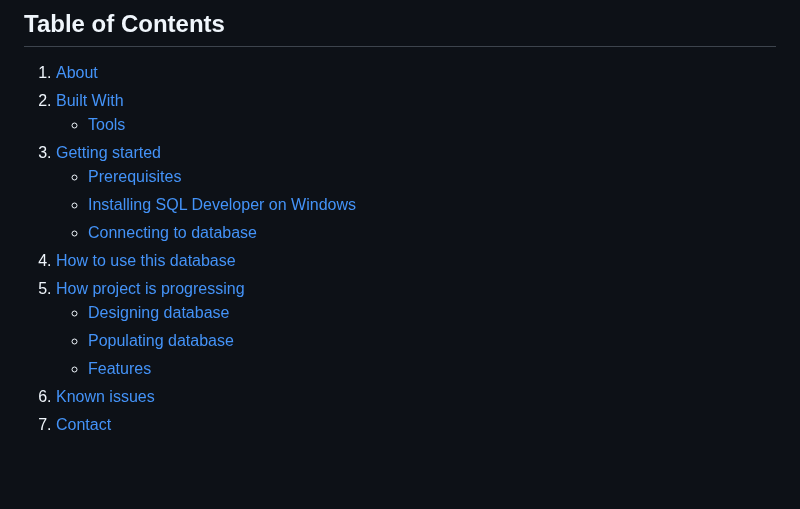
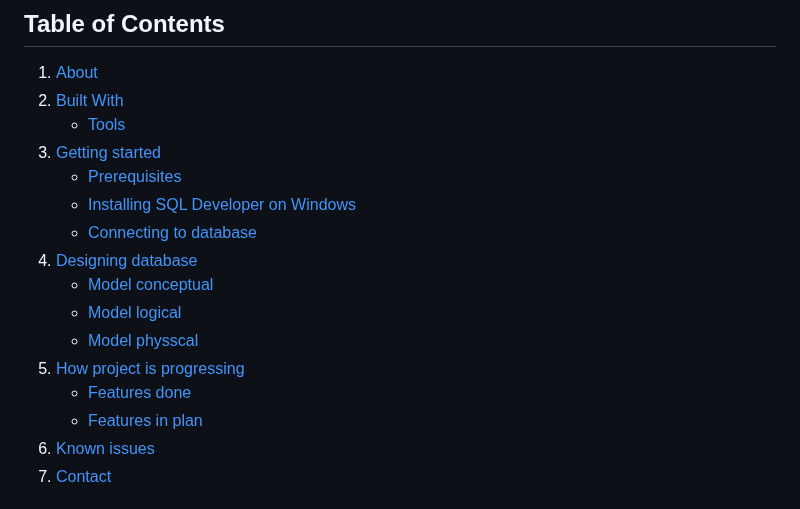
Before and after one commit to Martin8843/sql-pharmacy-project, a Markdown page: README.md, the part around the change. GitHub-like rendering; blank space fills up the shorter version.

```diff
--- a/README.md
+++ b/README.md
@@ -17,11 +17,13 @@
 	* [Prerequisites](https://github.com/Martin8843/Online_Pharmacy_Data_Base#prerequisites)
 	* [Installing SQL Developer on Windows](https://github.com/Martin8843/Online_Pharmacy_Data_Base#installing-sql-developer-on-windows)
 	* [Connecting to database](https://github.com/Martin8843/Online_Pharmacy_Data_Base#connecting-to-database)
-4. [How to use this database](https://github.com/Martin8843/Online_Pharmacy_Data_Base#how-to-use-this-database)
+4. [Designing database](https://github.com/Martin8843/Online_Pharmacy_Data_Base#designing-database)
+	* [Model conceptual](https://github.com/Martin8843/Online_Pharmacy_Data_Base#Model-conceptual)
+	* [Model logical](https://github.com/Martin8843/Online_Pharmacy_Data_Base#Model-logical)
+	* [Model physscal](https://github.com/Martin8843/Online_Pharmacy_Data_Base#Model-physical)
 5. [How project is progressing](https://github.com/Martin8843/Online_Pharmacy_Data_Base#how-project-is-progressing)
-	* [Designing database](https://github.com/Martin8843/Online_Pharmacy_Data_Base#designing-database)
-	* [Populating database](https://github.com/Martin8843/Online_Pharmacy_Data_Base#populating-database)
-	* [Features ](https://github.com/Martin8843/Online_Pharmacy_Data_Basee#features)
+	* [Features done](https://github.com/Martin8843/Online_Pharmacy_Data_Basee#features)
+	* [Features in plan](https://github.com/Martin8843/Online_Pharmacy_Data_Basee#features)
 6. [Known issues](https://github.com/Martin8843/Online_Pharmacy_Data_Base#known-issues)
 7. [Contact](https://github.com/Martin8843/Online_Pharmacy_Data_Base#contact)
 
```
